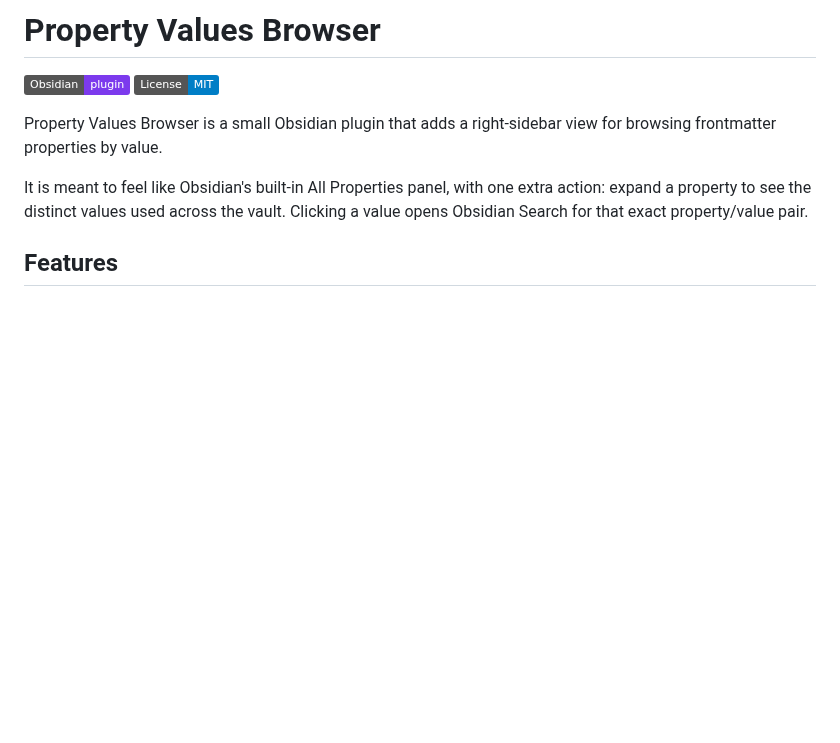
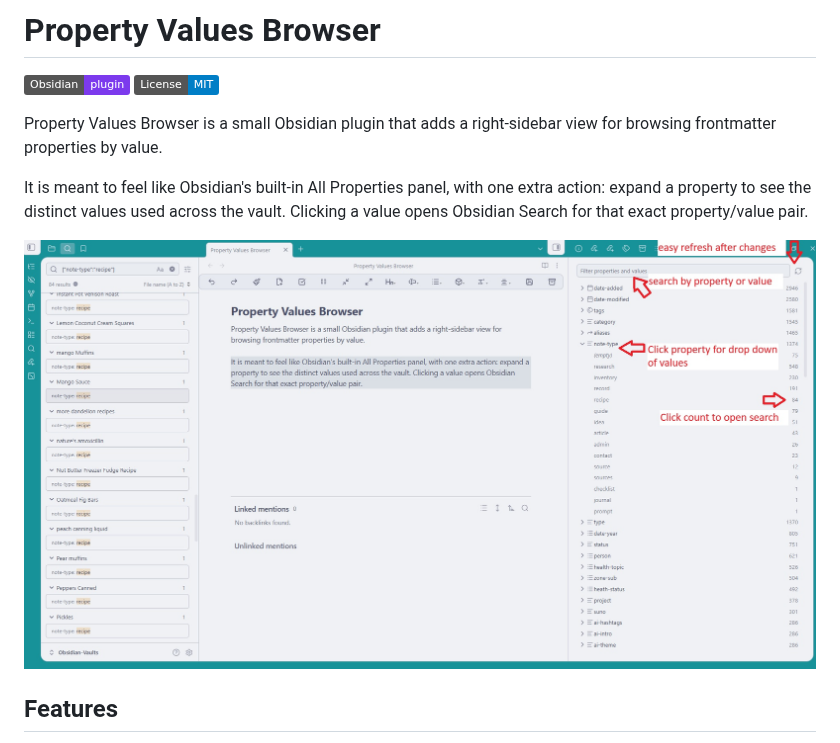
Before and after one commit to SoulBits-Vibe/property-values-browser, a Markdown page: README.md, the part around the change. GitHub-like rendering; pictures changed too: docs/property-values-browser-screenshot.jpg (added); badges without logos; blank space fills up the shorter version.

Commit message:
Add README screenshot

```diff
--- a/README.md
+++ b/README.md
@@ -6,6 +6,8 @@
 Property Values Browser is a small Obsidian plugin that adds a right-sidebar view for browsing frontmatter properties by value.
 
 It is meant to feel like Obsidian's built-in All Properties panel, with one extra action: expand a property to see the distinct values used across the vault. Clicking a value opens Obsidian Search for that exact property/value pair.
+
+![Property Values Browser in Obsidian](docs/property-values-browser-screenshot.jpg)
 
 ## Features
 
```
